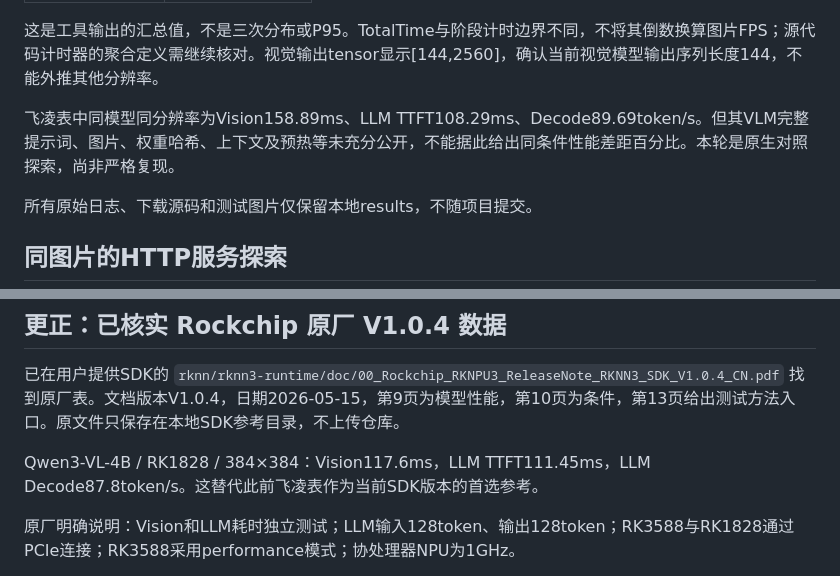
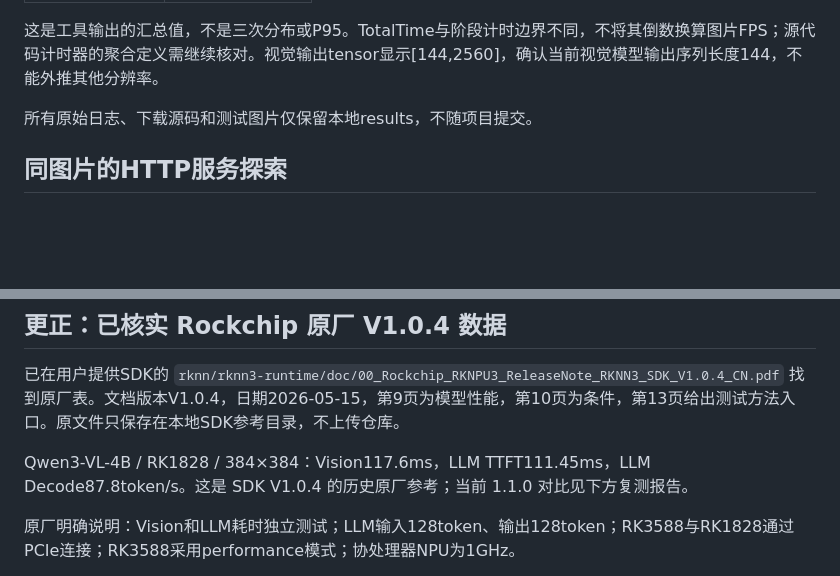
Before and after one commit to XingTunAI/rk1828-vlm-demo, a Markdown page: docs/native-comparison.md, 2 parts joined by grey strips. Rendered like a GitHub page; blank space fills up the shorter version.

```diff
--- a/docs/native-comparison.md
+++ b/docs/native-comparison.md
@@ -26,7 +26,6 @@ Qwen3-VL-4B W4A16，384×384，视觉/LLM核心掩码均0xff，公开demo.jpg，
 
 这是工具输出的汇总值，不是三次分布或P95。TotalTime与阶段计时边界不同，不将其倒数换算图片FPS；源代码计时器的聚合定义需继续核对。视觉输出tensor显示[144,2560]，确认当前视觉模型输出序列长度144，不能外推其他分辨率。
 
-飞凌表中同模型同分辨率为Vision158.89ms、LLM TTFT108.29ms、Decode89.69token/s。但其VLM完整提示词、图片、权重哈希、上下文及预热等未充分公开，不能据此给出同条件性能差距百分比。本轮是原生对照探索，尚非严格复现。
 
 所有原始日志、下载源码和测试图片仅保留本地results，不随项目提交。
 
@@ -40,7 +39,7 @@ Qwen3-VL-4B W4A16，384×384，视觉/LLM核心掩码均0xff，公开demo.jpg，
 
 已在用户提供SDK的 `rknn/rknn3-runtime/doc/00_Rockchip_RKNPU3_ReleaseNote_RKNN3_SDK_V1.0.4_CN.pdf` 找到原厂表。文档版本V1.0.4，日期2026-05-15，第9页为模型性能，第10页为条件，第13页给出测试方法入口。原文件只保存在本地SDK参考目录，不上传仓库。
 
-Qwen3-VL-4B / RK1828 / 384×384：Vision117.6ms，LLM TTFT111.45ms，LLM Decode87.8token/s。这替代此前飞凌表作为当前SDK版本的首选参考。
+Qwen3-VL-4B / RK1828 / 384×384：Vision117.6ms，LLM TTFT111.45ms，LLM Decode87.8token/s。这是 SDK V1.0.4 的历史原厂参考；当前 1.1.0 对比见下方复测报告。
 
 原厂明确说明：Vision和LLM耗时独立测试；LLM输入128token、输出128token；RK3588与RK1828通过PCIe连接；RK3588采用performance模式；协处理器NPU为1GHz。
 
```
Also changed, not shown: other parts of docs/native-comparison.md (+1 -1 lines).
